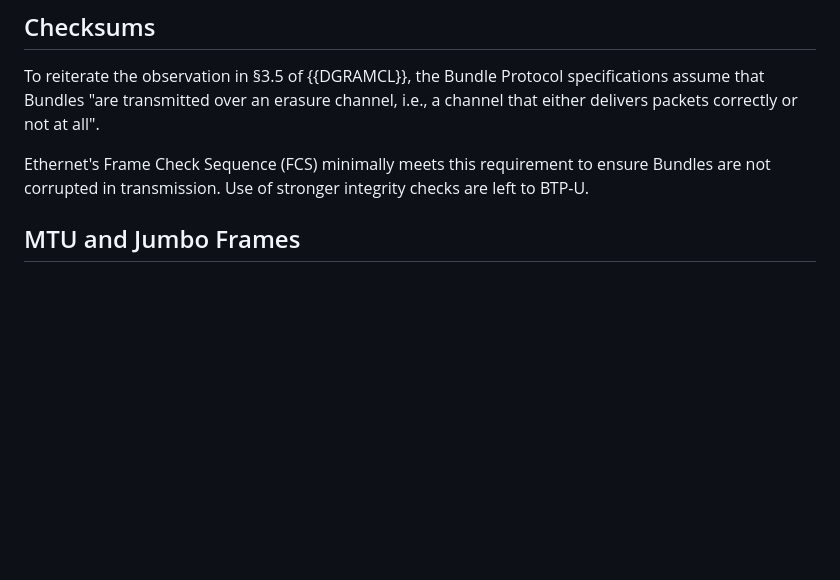
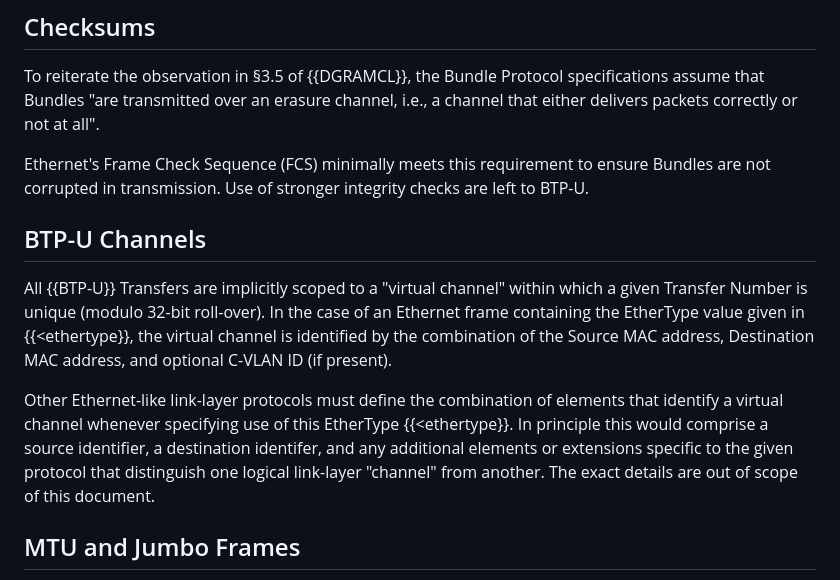
Before and after one commit to ekline/draft-dtn-ethernet, a Markdown page: draft-ek-dtn-ethernet.md, the part around the change. Drawn GitHub-style; blank space fills up the shorter version.

Commit message:
attempt some text for "virtual channels"
Fixes #8

```diff
--- a/draft-ek-dtn-ethernet.md
+++ b/draft-ek-dtn-ethernet.md
@@ -214,20 +214,22 @@ Ethernet's Frame Check Sequence (FCS) minimally meets this requirement to
 ensure Bundles are not corrupted in transmission.  Use of stronger integrity
 checks are left to BTP-U.
 
-<!--
-## Session Identification
+## BTP-U Channels
 
-given a datagram in which the BTP-U Ethertype address appears, a session
-is identified by the logical source and destination associated with that
-datagram.  In the case of an Ethernet frame, the Source MAC, Destination
-MAC, and optional C-VLAN ID (if present) comprise the identification of
-a unique Convergence Layer session.
+All {{BTP-U}} Transfers are implicitly scoped to a "virtual channel"
+within which a given Transfer Number is unique (modulo 32-bit roll-over).
+In the case of an Ethernet frame containing the EtherType value given in
+{{<ethertype}}, the virtual channel is identified by the combination of
+the Source MAC address, Destination MAC address, and optional C-VLAN ID
+(if present).
 
-Other situations in which an Ethertype might appear are out of scope of
-this document.  Nevertheless, a CL session is conceptually uniquely
-identified by the session-identifying attributes of the context in which
-the Ethernet type appears. For example: GRE (1701)...
--->
+Other Ethernet-like link-layer protocols must define the combination of
+elements that identify a virtual channel whenever specifying use of
+this EtherType {{<ethertype}}.
+In principle this would comprise a source identifier, a destination
+identifer, and any additional elements or extensions specific to the given
+protocol that distinguish one logical link-layer "channel" from another.
+The exact details are out of scope of this document.
 
 ## MTU and Jumbo Frames
 
```
